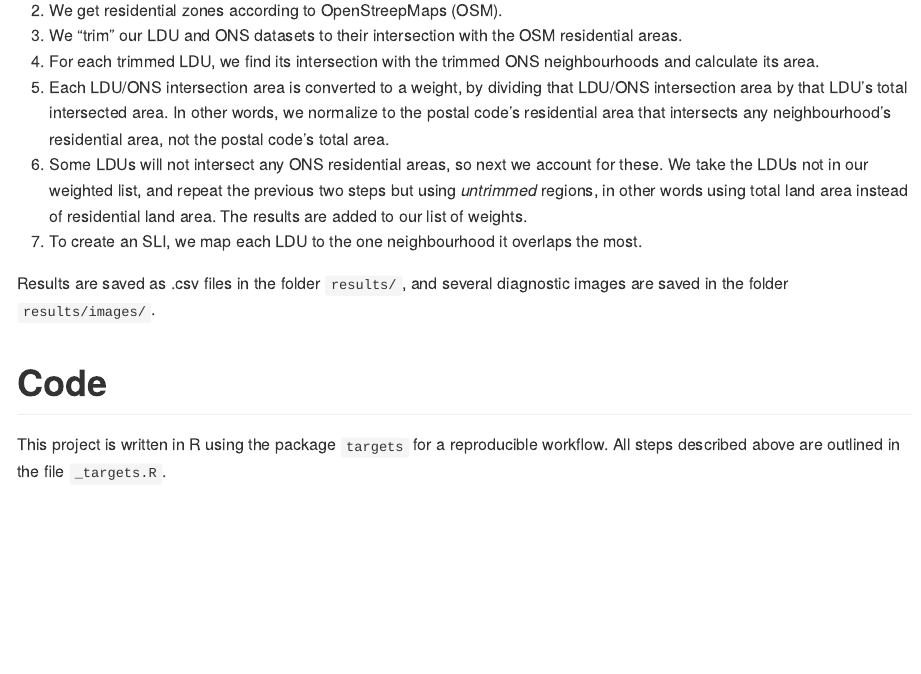
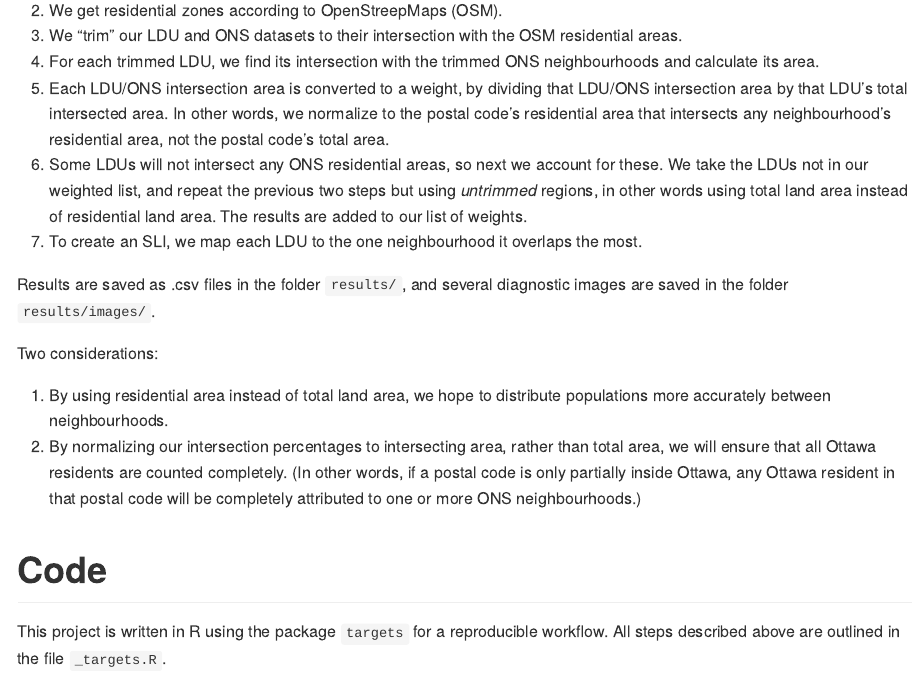
Before and after one commit to Ottawa-Neighbourhood-Study/3---Greenspace, an R Markdown document (README.Rmd): the page in a window 1100 px wide, from 870 px down before the commit and from 720 px down after it, so that both start at the same text. Rendered offline with R 4.5, knitr and Pandoc, with nearby package versions.

Commit message:
Update readme.

```diff
--- a/README.Rmd
+++ b/README.Rmd
@@ -38,6 +35,12 @@ The process is as follows:
 
 Results are saved as .csv files in the folder `results/`, and several diagnostic images are saved in the folder `results/images/`.
 
+Two considerations:
+
+1. By using residential area instead of total land area, we hope to distribute populations more accurately between neighbourhoods.
+1. By normalizing our intersection percentages to intersecting area, rather than total area, we will ensure that all Ottawa residents are counted completely. (In other words, if a postal code is only partially inside Ottawa, any Ottawa resident in that postal code will be completely attributed to one or more ONS neighbourhoods.)
+
+
 # Code
 
 This project is written in R using the package `targets` for a reproducible workflow. All steps described above are outlined in the file `_targets.R`.
```
Also changed, not shown: README.md, README.Rmd (3 more changed lines).
